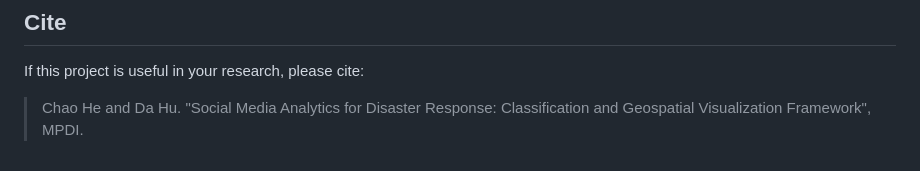
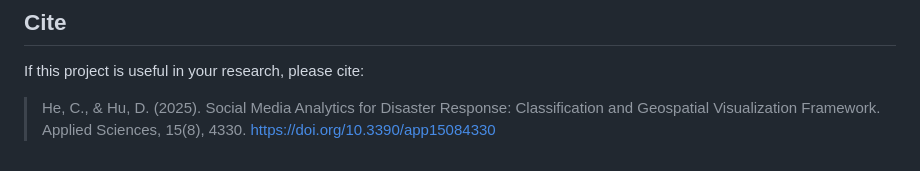
Before and after one commit to Saturn-Chao-He/Interactive-Map-for-Disaster-Response, a Markdown page: README.md, the part around the change. Drawn GitHub-style.

```diff
--- a/README.md
+++ b/README.md
@@ -115,4 +115,4 @@ Great thanks to the [[HumAID]](https://crisisnlp.qcri.org/humaid_dataset), as th
 
 ## Cite
 If this project is useful in your research, please cite:
-> Chao He and Da Hu. "Social Media Analytics for Disaster Response: Classification and Geospatial Visualization Framework", MPDI.
+> He, C., & Hu, D. (2025). Social Media Analytics for Disaster Response: Classification and Geospatial Visualization Framework. Applied Sciences, 15(8), 4330. https://doi.org/10.3390/app15084330
```
